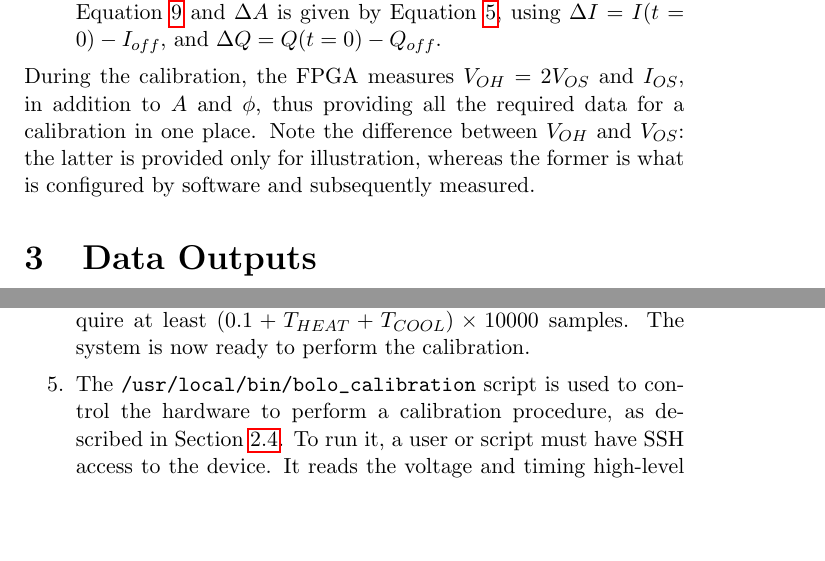
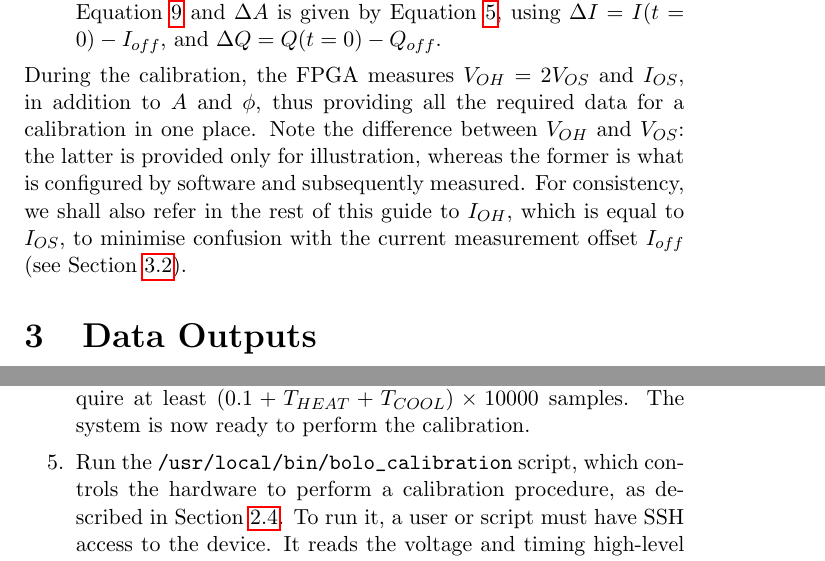
Before and after one commit to jacklovell/bolodsp-doc, a LaTeX document (software/swguide.tex): two parts of pages 7 and 12 of 15, joined at a grey line, cut so that both start at the same text, the shorter picture padded with empty space. Compiled offline with pdfLaTeX.

Commit message:
Fix mistakes found by Marco Cavallone's proof reading.
Correct the formula for power scaling, clarify the relation between
I_os and I_oh. Make slightly more explicit how to run the calibration
script.

```diff
--- a/software/swguide.tex
+++ b/software/swguide.tex
@@ -175,8 +175,9 @@ calibration values. They must however be converted into Cartesian representation
     Equation~\ref{equ:A}, using $\Delta I = I(t=0) - I_{off}$, and $\Delta Q = Q(t=0) - Q_{off}$.}
 \end{itemize}
 During the calibration, the FPGA measures $V_{OH} = 2V_{OS}$ and $I_{OS}$, in addition to $A$ and $\phi$, thus providing all the required data for a
-calibration in one place. Note the difference between $V_{OH}$ and $V_{OS}$: the latter is provided only for illustration, whereas the former is what is
-configured by software and subsequently measured.
+calibration in one place. Note the difference between $V_{OH}$ and $V_{OS}$: the latter is provided only for illustration, whereas the former is what
+is configured by software and subsequently measured. For consistency, we shall also refer in the rest of this guide to $I_{OH}$, which is equal to
+$I_{OS}$, to minimise confusion with the current measurement offset $I_{off}$ (see Section \ref{sec:scaling}).
 
 \section{Data Outputs}
 \label{sec:outputs}
@@ -369,7 +370,7 @@ A calibration run proceeds as follows. These steps should be performed by a shot
 \item{Set the offsets for all voltage channels to 0 (Section~\ref{sec:offset_correction})}.
 \item{Set up a transient data capture, expecting a soft trigger, to acquire at least $(0.1 + T_{HEAT} + T_{COOL})\times 10000$ samples. The system is now
     ready to perform the calibration.}
-\item{The \path{/usr/local/bin/bolo_calibration} script is used to control the hardware to perform a calibration procedure, as described in
+\item{Run the \path{/usr/local/bin/bolo_calibration} script, which controls the hardware to perform a calibration procedure, as described in
     Section~\ref{sec:calibration}. To run it, a user or script must have SSH access to the device. It reads the voltage and timing high-level knobs, and
     proceeds as follows:
 \begin{enumerate}
```
Also changed, not shown: software/swguide.tex (6 more changed lines).
